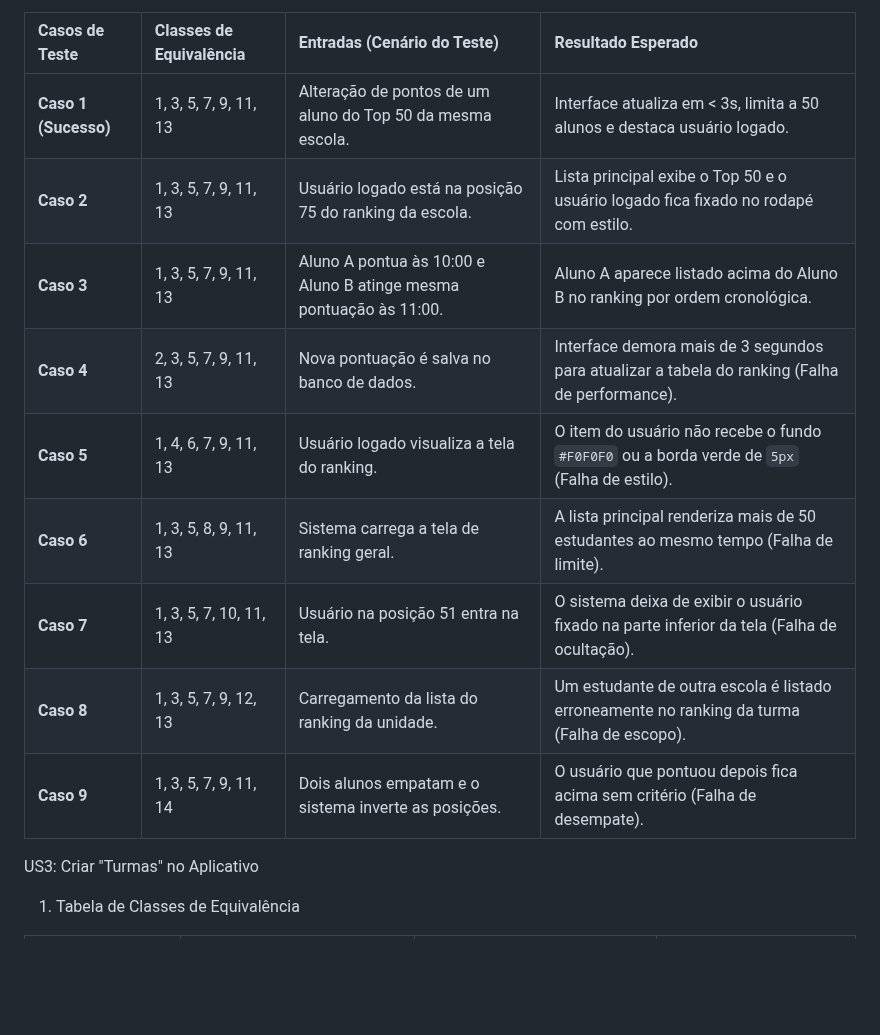
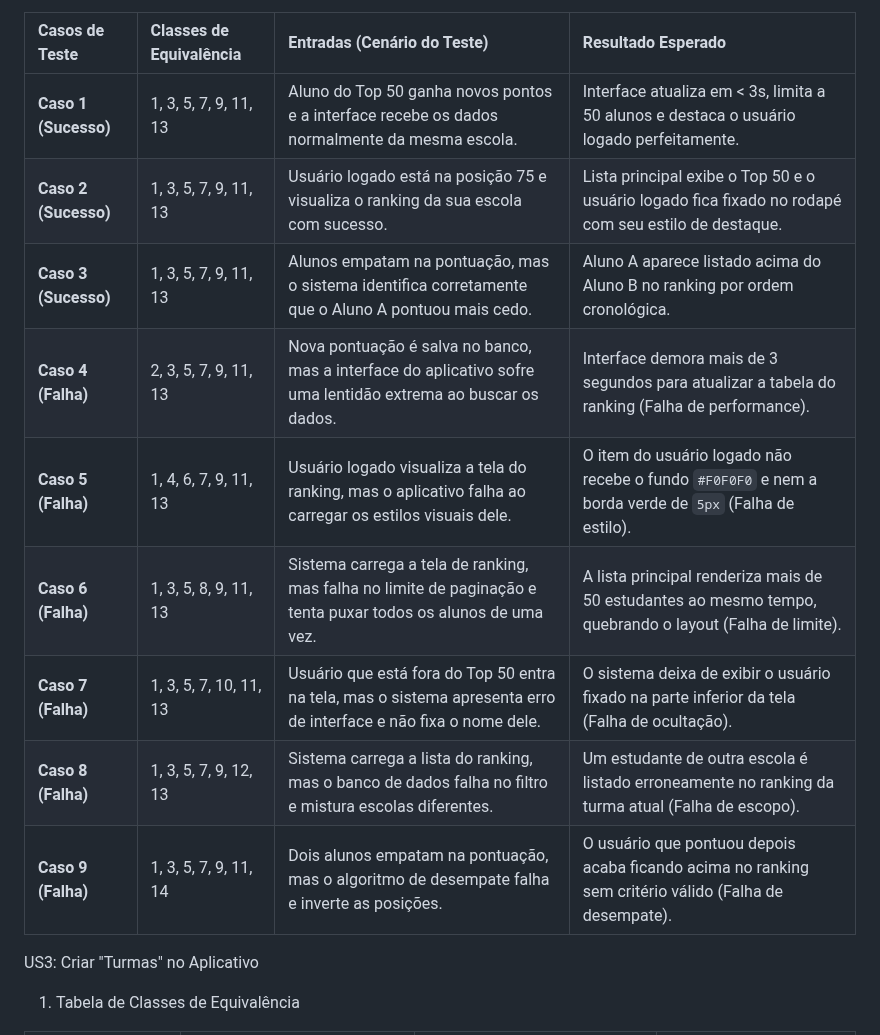
Before and after one commit to Rhodgs/projeto-pratico-es, a Markdown page: casos-de-testes/classes-equivalência.md, the part around one of its changes. Drawn GitHub-style; blank space fills up the shorter version.

Commit message:
Arrumei a história de usuário 2

```diff
--- a/casos-de-testes/classes-equivalência.md
+++ b/casos-de-testes/classes-equivalência.md
@@ -38,15 +39,16 @@ US2: Visualizar Ranking Escolar
 
 | Casos de Teste | Classes de Equivalência | Entradas (Cenário do Teste) | Resultado Esperado |
 | :--- | :--- | :--- | :--- |
-| **Caso 1 (Sucesso)** | 1, 3, 5, 7, 9, 11, 13 | Alteração de pontos de um aluno do Top 50 da mesma escola. | Interface atualiza em < 3s, limita a 50 alunos e destaca usuário logado. |
-| **Caso 2** | 1, 3, 5, 7, 9, 11, 13 | Usuário logado está na posição 75 do ranking da escola. | Lista principal exibe o Top 50 e o usuário logado fica fixado no rodapé com estilo. |
-| **Caso 3** | 1, 3, 5, 7, 9, 11, 13 | Aluno A pontua às 10:00 e Aluno B atinge mesma pontuação às 11:00. | Aluno A aparece listado acima do Aluno B no ranking por ordem cronológica. |
-| **Caso 4** | 2, 3, 5, 7, 9, 11, 13 | Nova pontuação é salva no banco de dados. | Interface demora mais de 3 segundos para atualizar a tabela do ranking (Falha de performance). |
-| **Caso 5** | 1, 4, 6, 7, 9, 11, 13 | Usuário logado visualiza a tela do ranking. | O item do usuário não recebe o fundo `#F0F0F0` ou a borda verde de `5px` (Falha de estilo). |
-| **Caso 6** | 1, 3, 5, 8, 9, 11, 13 | Sistema carrega a tela de ranking geral. | A lista principal renderiza mais de 50 estudantes ao mesmo tempo (Falha de limite). |
-| **Caso 7** | 1, 3, 5, 7, 10, 11, 13 | Usuário na posição 51 entra na tela. | O sistema deixa de exibir o usuário fixado na parte inferior da tela (Falha de ocultação). |
-| **Caso 8** | 1, 3, 5, 7, 9, 12, 13 | Carregamento da lista do ranking da unidade. | Um estudante de outra escola é listado erroneamente no ranking da turma (Falha de escopo). |
-| **Caso 9** | 1, 3, 5, 7, 9, 11, 14 | Dois alunos empatam e o sistema inverte as posições. | O usuário que pontuou depois fica acima sem critério (Falha de desempate). |
+| **Caso 1 (Sucesso)** | 1, 3, 5, 7, 9, 11, 13 | Aluno do Top 50 ganha novos pontos e a interface recebe os dados normalmente da mesma escola. | Interface atualiza em < 3s, limita a 50 alunos e destaca o usuário logado perfeitamente. |
+| **Caso 2 (Sucesso)** | 1, 3, 5, 7, 9, 11, 13 | Usuário logado está na posição 75 e visualiza o ranking da sua escola com sucesso. | Lista principal exibe o Top 50 e o usuário logado fica fixado no rodapé com seu estilo de destaque. |
+| **Caso 3 (Sucesso)** | 1, 3, 5, 7, 9, 11, 13 | Alunos empatam na pontuação, mas o sistema identifica corretamente que o Aluno A pontuou mais cedo. | Aluno A aparece listado acima do Aluno B no ranking por ordem cronológica. |
+| **Caso 4 (Falha)** | 2, 3, 5, 7, 9, 11, 13 | Nova pontuação é salva no banco, mas a interface do aplicativo sofre uma lentidão extrema ao buscar os dados. | Interface demora mais de 3 segundos para atualizar a tabela do ranking (Falha de performance). |
+| **Caso 5 (Falha)** | 1, 4, 6, 7, 9, 11, 13 | Usuário logado visualiza a tela do ranking, mas o aplicativo falha ao carregar os estilos visuais dele. | O item do usuário logado não recebe o fundo `#F0F0F0` e nem a borda verde de `5px` (Falha de estilo). |
+| **Caso 6 (Falha)** | 1, 3, 5, 8, 9, 11, 13 | Sistema carrega a tela de ranking, mas falha no limite de paginação e tenta puxar todos os alunos de uma vez. | A lista principal renderiza mais de 50 estudantes ao mesmo tempo, quebrando o layout (Falha de limite). |
+| **Caso 7 (Falha)** | 1, 3, 5, 7, 10, 11, 13 | Usuário que está fora do Top 50 entra na tela, mas o sistema apresenta erro de interface e não fixa o nome dele. | O sistema deixa de exibir o usuário fixado na parte inferior da tela (Falha de ocultação). |
+| **Caso 8 (Falha)** | 1, 3, 5, 7, 9, 12, 13 | Sistema carrega a lista do ranking, mas o banco de dados falha no filtro e mistura escolas diferentes. | Um estudante de outra escola é listado erroneamente no ranking da turma atual (Falha de escopo). |
+| **Caso 9 (Falha)** | 1, 3, 5, 7, 9, 11, 14 | Dois alunos empatam na pontuação, mas o algoritmo de desempate falha e inverte as posições. | O usuário que pontuou depois acaba ficando acima no ranking sem critério válido (Falha de desempate). |
+
 
 
 
```
Also changed, not shown: other parts of casos-de-testes/classes-equivalência.md (+1 -0 lines).
